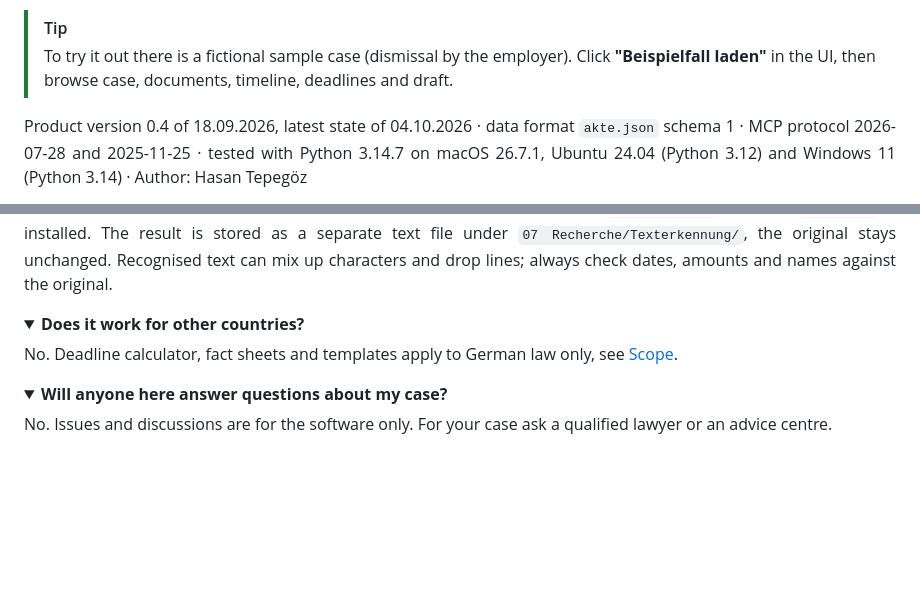
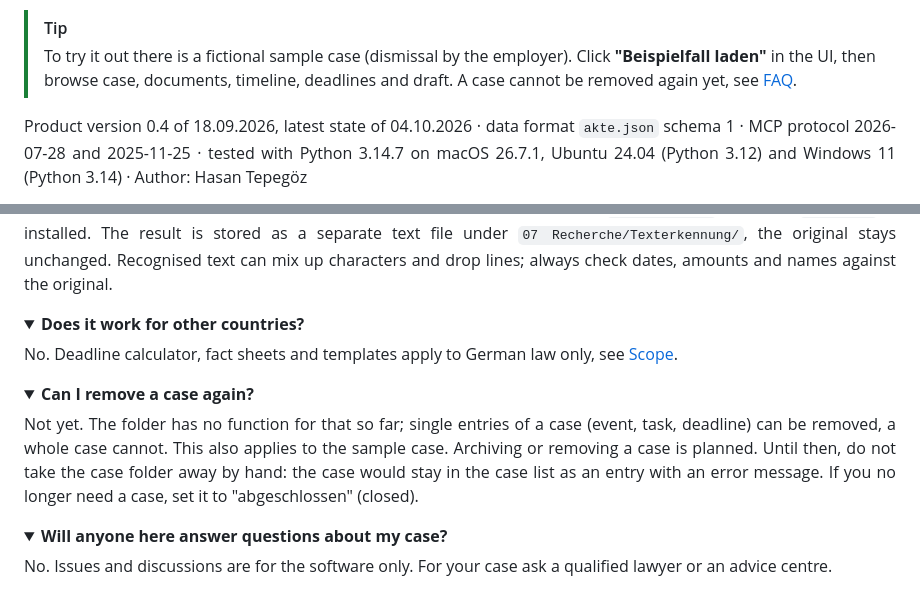
Before and after one commit to Cehha79/aka-recht, a Markdown page: README.en.md, 2 parts joined by grey strips. Drawn GitHub-style; folded sections open; blank space fills up the shorter version.

```diff
--- a/README.en.md
+++ b/README.en.md
@@ -70,7 +70,8 @@ AKA Recht does not replace legal advice.
 > [!TIP]
 > To try it out there is a fictional sample case (dismissal by the employer).
 > Click **"Beispielfall laden"** in the UI, then browse case, documents,
-> timeline, deadlines and draft.
+> timeline, deadlines and draft. A case cannot be removed again yet, see
+> [FAQ](#faq).
 
 <div align="justify">
 
@@ -602,3 +603,18 @@ only, see [Scope](#scope).
 </details>
 
 <details>
+<summary><b>Can I remove a case again?</b></summary>
+
+<div align="justify">
+
+Not yet. The folder has no function for that so far; single entries of a case
+(event, task, deadline) can be removed, a whole case cannot. This also applies
+to the sample case. Archiving or removing a case is planned. Until then, do
+not take the case folder away by hand: the case would stay in the case list as
+an entry with an error message. If you no longer need a case, set it to
+"abgeschlossen" (closed).
+
+</div>
+
+</details>
+
```
Also changed, not shown: other parts of README.en.md (+1 -0 lines), README.md (+18 -1 lines).
